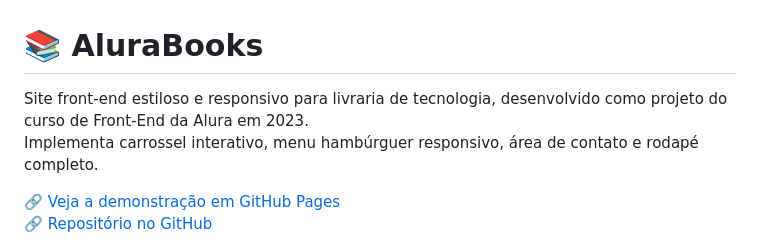
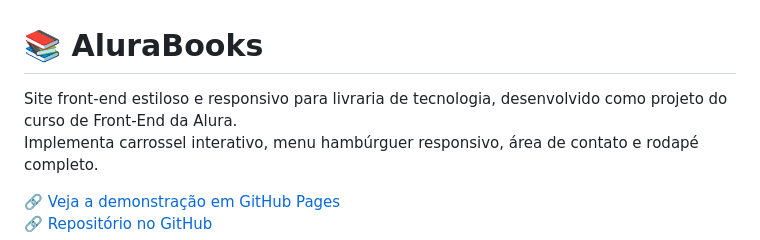
Before and after one commit to pedrofaleirosss/alurabooks, a Markdown page: README.md, the part around the change. GitHub-like rendering.

```diff
--- a/README.md
+++ b/README.md
@@ -1,6 +1,6 @@
 # 📚 AluraBooks
 
-Site front-end estiloso e responsivo para livraria de tecnologia, desenvolvido como projeto do curso de Front-End da Alura em 2023.
+Site front-end estiloso e responsivo para livraria de tecnologia, desenvolvido como projeto do curso de Front-End da Alura.
 Implementa carrossel interativo, menu hambúrguer responsivo, área de contato e rodapé completo.
 
 🔗 [Veja a demonstração em GitHub Pages](https://pedrofaleirosss.github.io/alurabooks/)
```
